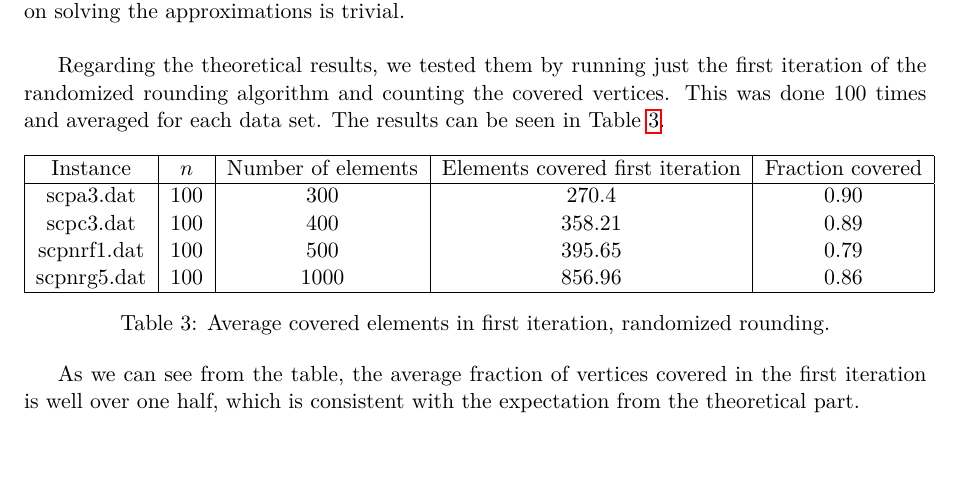
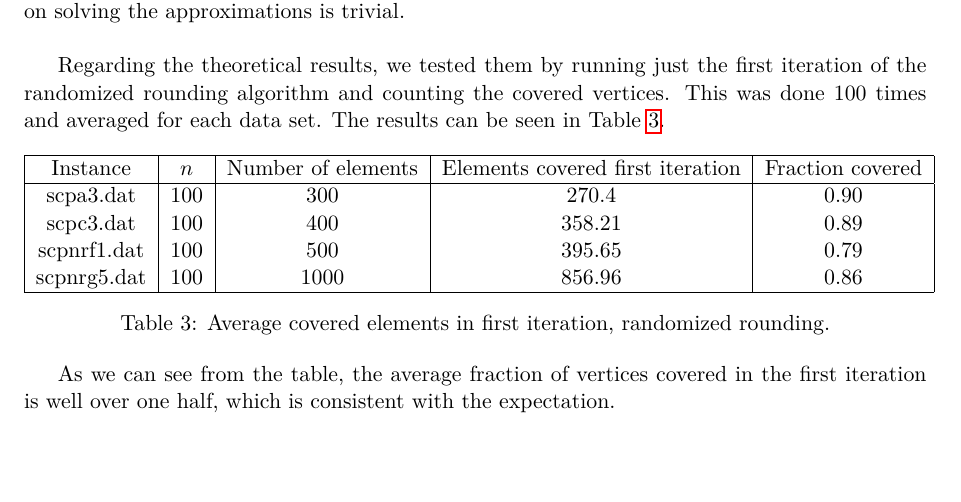
Before and after one commit to wsprent/do-2, a LaTeX document (report/do-2.tex): part of page 3 of 4, cut so that both start at the same text. Compiled offline with pdfLaTeX.

Commit message:
are we done yet

```diff
--- a/report/do-2.tex
+++ b/report/do-2.tex
@@ -121,7 +121,7 @@ Regarding the theoretical results, we tested them by running just the first iter
   \label{tab:rand}
 \end{table}
 
-As we can see from the table, the average fraction of vertices covered in the first iteration is well over one half, which is consistent with the expectation from the theoretical part.
+As we can see from the table, the average fraction of vertices covered in the first iteration is well over one half, which is consistent with the expectation.
 
 \clearpage
 \bibliographystyle{abbrvnat}
```
